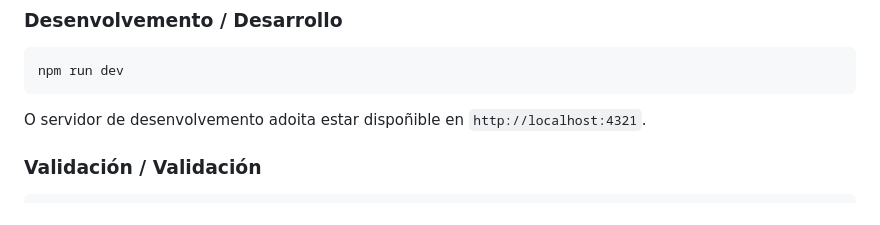
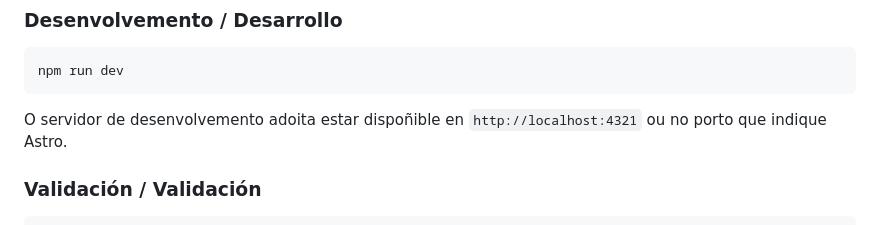
Before and after one commit to amoedo/ContratosConcelloVigo, a Markdown page: README.md, the part around the change. Drawn GitHub-style.

Commit message:
docs: clarify local development port
Co-authored-by: amoedo <8993332+amoedo@users.noreply.github.com>

````diff
--- a/README.md
+++ b/README.md
@@ -106,7 +106,7 @@ node scripts/run-python.mjs -m contratos_vigo refresh --year 2024 --year 2025
 npm run dev
 ```
 
-O servidor de desenvolvemento adoita estar dispoñible en `http://localhost:4321`.
+O servidor de desenvolvemento adoita estar dispoñible en `http://localhost:4321` ou no porto que indique Astro.
 
 ### Validación / Validación
 
````
